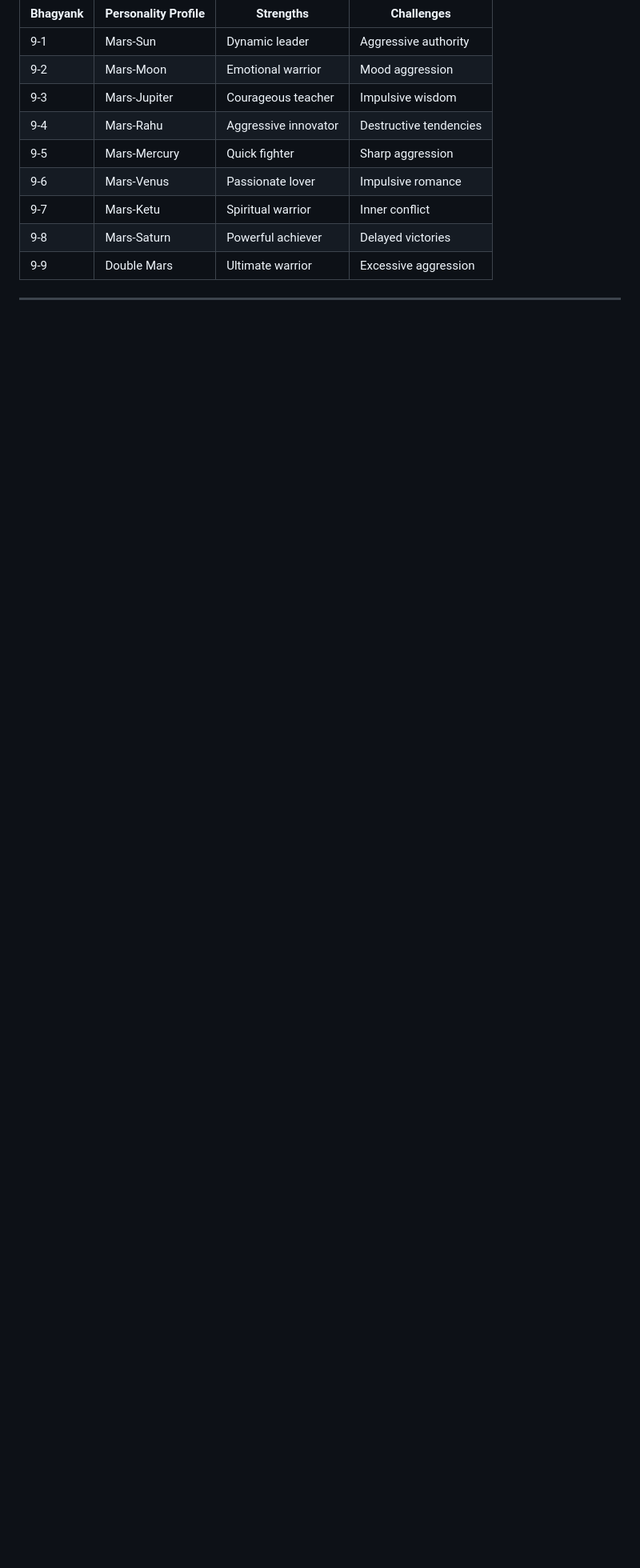
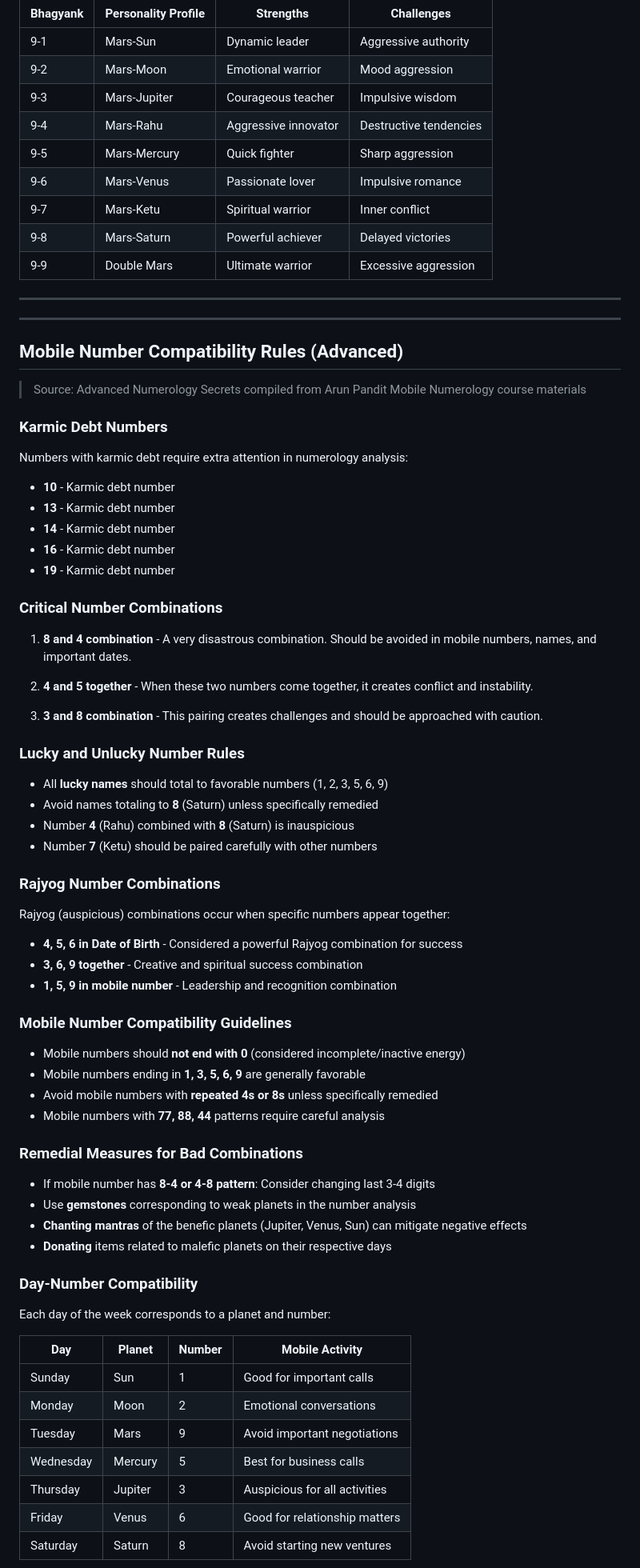
Before and after one commit to RaghavendraHebbur/vardhini-vastu, a Markdown page: mobile-numerology-gpt-knowledge.md, the part around one of its changes. Shown at 80% size. GitHub-like rendering; blank space fills up the shorter version.

```diff
--- a/mobile-numerology-gpt-knowledge.md
+++ b/mobile-numerology-gpt-knowledge.md
@@ -1116,3 +1116,70 @@ The combination of Mulank (Birth Number) and Bhagyank (Destiny/Life Path Number)
 
 ---
 
+---
+
+## Mobile Number Compatibility Rules (Advanced)
+
+> Source: Advanced Numerology Secrets compiled from Arun Pandit Mobile Numerology course materials
+
+### Karmic Debt Numbers
+
+Numbers with karmic debt require extra attention in numerology analysis:
+
+- **10** - Karmic debt number
+- **13** - Karmic debt number
+- **14** - Karmic debt number
+- **16** - Karmic debt number
+- **19** - Karmic debt number
+
+### Critical Number Combinations
+
+1. **8 and 4 combination** - A very disastrous combination. Should be avoided in mobile numbers, names, and important dates.
+
+2. **4 and 5 together** - When these two numbers come together, it creates conflict and instability.
+
+3. **3 and 8 combination** - This pairing creates challenges and should be approached with caution.
+
+### Lucky and Unlucky Number Rules
+
+- All **lucky names** should total to favorable numbers (1, 2, 3, 5, 6, 9)
+- Avoid names totaling to **8** (Saturn) unless specifically remedied
+- Number **4** (Rahu) combined with **8** (Saturn) is inauspicious
+- Number **7** (Ketu) should be paired carefully with other numbers
+
+### Rajyog Number Combinations
+
+Rajyog (auspicious) combinations occur when specific numbers appear together:
+
+- **4, 5, 6 in Date of Birth** - Considered a powerful Rajyog combination for success
+- **3, 6, 9 together** - Creative and spiritual success combination
+- **1, 5, 9 in mobile number** - Leadership and recognition combination
+
+### Mobile Number Compatibility Guidelines
+
+- Mobile numbers should **not end with 0** (considered incomplete/inactive energy)
+- Mobile numbers ending in **1, 3, 5, 6, 9** are generally favorable
+- Avoid mobile numbers with **repeated 4s or 8s** unless specifically remedied
+- Mobile numbers with **77, 88, 44** patterns require careful analysis
+
+### Remedial Measures for Bad Combinations
+
+- If mobile number has **8-4 or 4-8 pattern**: Consider changing last 3-4 digits
+- Use **gemstones** corresponding to weak planets in the number analysis
+- **Chanting mantras** of the benefic planets (Jupiter, Venus, Sun) can mitigate negative effects
+- **Donating** items related to malefic planets on their respective days
+
+### Day-Number Compatibility
+
+Each day of the week corresponds to a planet and number:
+
+| Day | Planet | Number | Mobile Activity |
+|-----|--------|--------|----------------|
+| Sunday | Sun | 1 | Good for important calls |
+| Monday | Moon | 2 | Emotional conversations |
+| Tuesday | Mars | 9 | Avoid important negotiations |
+| Wednesday | Mercury | 5 | Best for business calls |
+| Thursday | Jupiter | 3 | Auspicious for all activities |
+| Friday | Venus | 6 | Good for relationship matters |
+| Saturday | Saturn | 8 | Avoid starting new ventures |
+
```
Also changed, not shown: other parts of mobile-numerology-gpt-knowledge.md (+48 -0 lines).
